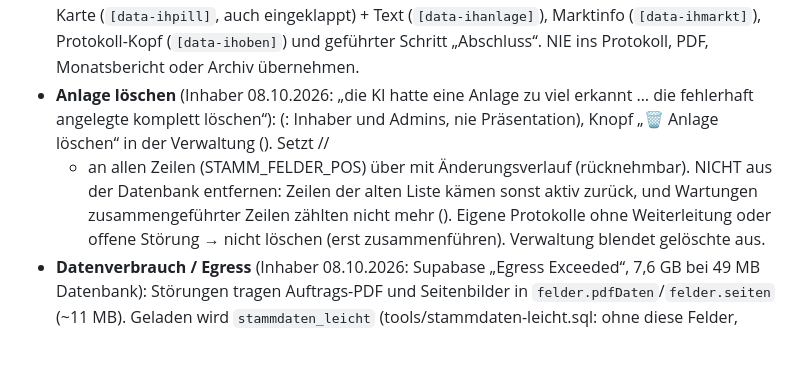
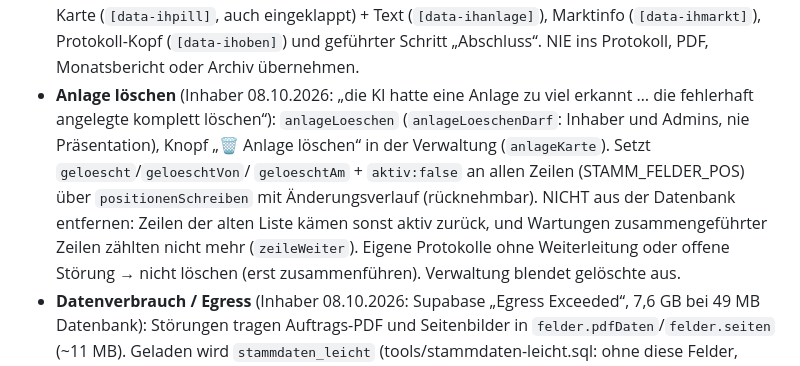
Before and after one commit to matthaeuskammerlander-dev/wartungsleitstand-lidl, a Markdown page: CLAUDE.md, the part around the change. GitHub-like rendering.

Commit message:
CLAUDE.md: Anlage löschen
Co-Authored-By: Claude Opus 5.5 <noreply@anthropic.com>

```diff
--- a/CLAUDE.md
+++ b/CLAUDE.md
@@ -552,10 +552,10 @@ Kammerlander Umwelt- und Klimatechnik (UKT) – oft kurz, vom Handy, im Feld.
   oder das Büro; „behoben“ jeder; löschen nur Büro). App: `ihLaden`, `ihNeu` (Art Fehler/Alarm/Notiz, Anlage oder ganzer Markt), `ihBehoben`, `ihKasten`;
   🔒 im Kopf der Anlagen-Karte (`[data-ihpill]`, auch eingeklappt) + Text (`[data-ihanlage]`), Marktinfo (`[data-ihmarkt]`), Protokoll-Kopf (`[data-ihoben]`)
   und geführter Schritt „Abschluss“. NIE ins Protokoll, PDF, Monatsbericht oder Archiv übernehmen.
-- **Anlage löschen** (Inhaber 08.10.2026: „die KI hatte eine Anlage zu viel erkannt … die fehlerhaft angelegte komplett löschen“):
-  (: Inhaber und Admins, nie Präsentation), Knopf „🗑 Anlage löschen“ in der Verwaltung (). Setzt //
-   +  an allen Zeilen (STAMM_FELDER_POS) über  mit Änderungsverlauf (rücknehmbar). NICHT aus der Datenbank
-  entfernen: Zeilen der alten Liste kämen sonst aktiv zurück, und Wartungen zusammengeführter Zeilen zählten nicht mehr (). Eigene Protokolle
+- **Anlage löschen** (Inhaber 08.10.2026: „die KI hatte eine Anlage zu viel erkannt … die fehlerhaft angelegte komplett löschen“): `anlageLoeschen`
+  (`anlageLoeschenDarf`: Inhaber und Admins, nie Präsentation), Knopf „🗑 Anlage löschen“ in der Verwaltung (`anlageKarte`). Setzt `geloescht`/`geloeschtVon`/
+  `geloeschtAm` + `aktiv:false` an allen Zeilen (STAMM_FELDER_POS) über `positionenSchreiben` mit Änderungsverlauf (rücknehmbar). NICHT aus der Datenbank
+  entfernen: Zeilen der alten Liste kämen sonst aktiv zurück, und Wartungen zusammengeführter Zeilen zählten nicht mehr (`zeileWeiter`). Eigene Protokolle
   ohne Weiterleitung oder offene Störung → nicht löschen (erst zusammenführen). Verwaltung blendet gelöschte aus.
 - **Datenverbrauch / Egress** (Inhaber 08.10.2026: Supabase „Egress Exceeded“, 7,6 GB bei 49 MB Datenbank): Störungen tragen Auftrags-PDF und
   Seitenbilder in `felder.pdfDaten`/`felder.seiten` (~11 MB). Geladen wird `stammdaten_leicht` (tools/stammdaten-leicht.sql: ohne diese Felder,
```
